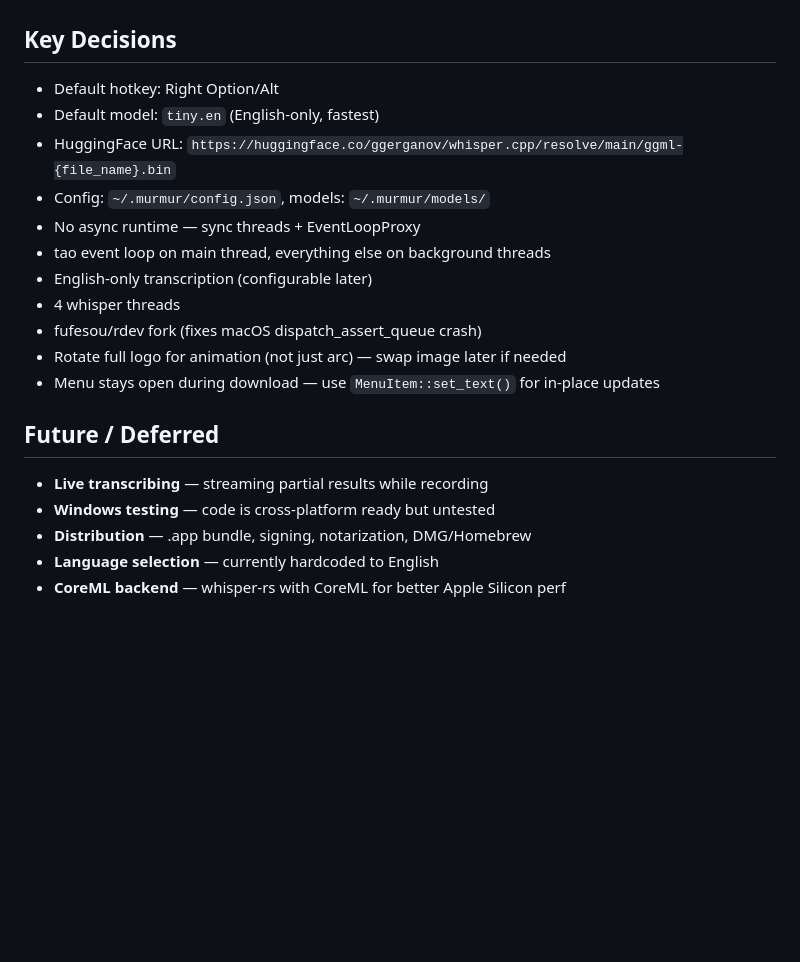
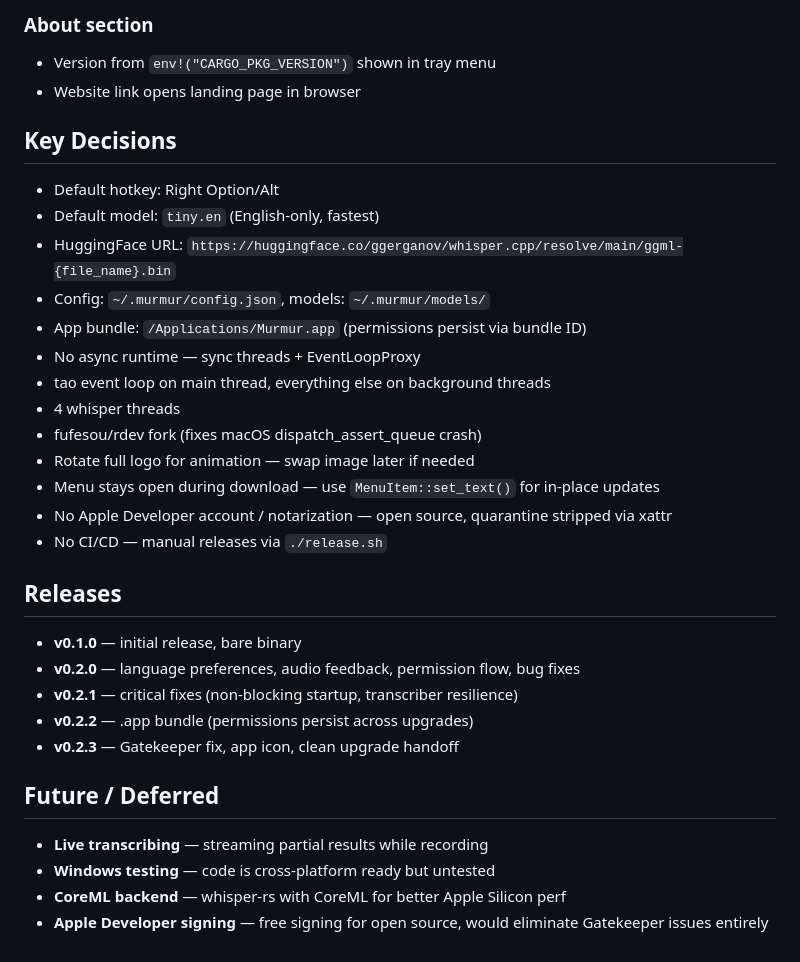
Before and after one commit to anubhavitis/murmur, a Markdown page: SCRATCHPAD.md, the part around one of its changes. Rendered like a GitHub page; blank space fills up the shorter version.

```diff
--- a/SCRATCHPAD.md
+++ b/SCRATCHPAD.md
@@ -49,21 +105,35 @@
+### About section
+
+- Version from `env!("CARGO_PKG_VERSION")` shown in tray menu
+- Website link opens landing page in browser
+
 ## Key Decisions
 
 - Default hotkey: Right Option/Alt
 - Default model: `tiny.en` (English-only, fastest)
 - HuggingFace URL: `https://huggingface.co/ggerganov/whisper.cpp/resolve/main/ggml-{file_name}.bin`
 - Config: `~/.murmur/config.json`, models: `~/.murmur/models/`
+- App bundle: `/Applications/Murmur.app` (permissions persist via bundle ID)
 - No async runtime — sync threads + EventLoopProxy
 - tao event loop on main thread, everything else on background threads
-- English-only transcription (configurable later)
 - 4 whisper threads
 - fufesou/rdev fork (fixes macOS dispatch_assert_queue crash)
-- Rotate full logo for animation (not just arc) — swap image later if needed
+- Rotate full logo for animation — swap image later if needed
 - Menu stays open during download — use `MenuItem::set_text()` for in-place updates
+- No Apple Developer account / notarization — open source, quarantine stripped via xattr
+- No CI/CD — manual releases via `./release.sh`
+
+## Releases
+
+- **v0.1.0** — initial release, bare binary
+- **v0.2.0** — language preferences, audio feedback, permission flow, bug fixes
+- **v0.2.1** — critical fixes (non-blocking startup, transcriber resilience)
+- **v0.2.2** — .app bundle (permissions persist across upgrades)
+- **v0.2.3** — Gatekeeper fix, app icon, clean upgrade handoff
 
 ## Future / Deferred
 
 - **Live transcribing** — streaming partial results while recording
 - **Windows testing** — code is cross-platform ready but untested
-- **Distribution** — .app bundle, signing, notarization, DMG/Homebrew
-- **Language selection** — currently hardcoded to English
 - **CoreML backend** — whisper-rs with CoreML for better Apple Silicon perf
+- **Apple Developer signing** — free signing for open source, would eliminate Gatekeeper issues entirely
```
Also changed, not shown: other parts of SCRATCHPAD.md (+58 -2 lines).
